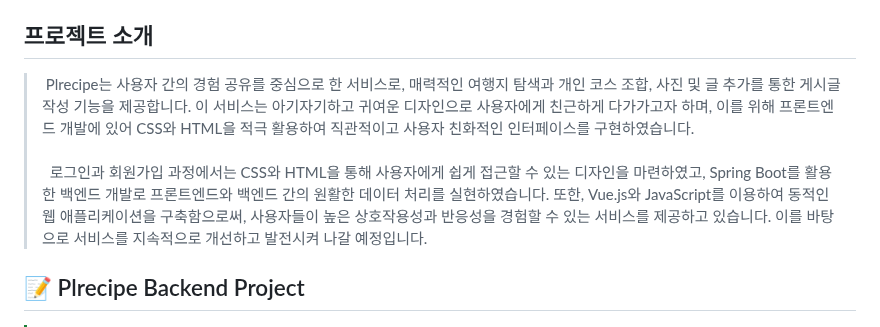
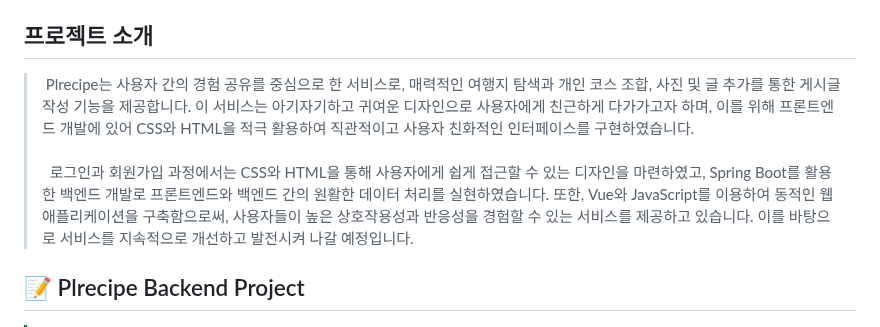
Before and after one commit to beyond-sw-camp/be04-3rd-6candoit-plrecipe, a Markdown page: README.md, the part around the change. Drawn GitHub-style.

```diff
--- a/README.md
+++ b/README.md
@@ -17,7 +17,7 @@
 
 ## 프로젝트 소개
 
-> &nbsp;Plrecipe는 사용자 간의 경험 공유를 중심으로 한 서비스로, 매력적인 여행지 탐색과 개인 코스 조합, 사진 및 글 추가를 통한 게시글 작성 기능을 제공합니다. 이 서비스는 아기자기하고 귀여운 디자인으로 사용자에게 친근하게 다가가고자 하며, 이를 위해 프론트엔드 개발에 있어 CSS와 HTML을 적극 활용하여 직관적이고 사용자 친화적인 인터페이스를 구현하였습니다.<br><br>&nbsp; 로그인과 회원가입 과정에서는 CSS와 HTML을 통해 사용자에게 쉽게 접근할 수 있는 디자인을 마련하였고, Spring Boot를 활용한 백엔드 개발로 프론트엔드와 백엔드 간의 원활한 데이터 처리를 실현하였습니다. 또한, Vue.js와 JavaScript를 이용하여 동적인 웹 애플리케이션을 구축함으로써, 사용자들이 높은 상호작용성과 반응성을 경험할 수 있는 서비스를 제공하고 있습니다. 이를 바탕으로 서비스를 지속적으로 개선하고 발전시켜 나갈 예정입니다.
+> &nbsp;Plrecipe는 사용자 간의 경험 공유를 중심으로 한 서비스로, 매력적인 여행지 탐색과 개인 코스 조합, 사진 및 글 추가를 통한 게시글 작성 기능을 제공합니다. 이 서비스는 아기자기하고 귀여운 디자인으로 사용자에게 친근하게 다가가고자 하며, 이를 위해 프론트엔드 개발에 있어 CSS와 HTML을 적극 활용하여 직관적이고 사용자 친화적인 인터페이스를 구현하였습니다.<br><br>&nbsp; 로그인과 회원가입 과정에서는 CSS와 HTML을 통해 사용자에게 쉽게 접근할 수 있는 디자인을 마련하였고, Spring Boot를 활용한 백엔드 개발로 프론트엔드와 백엔드 간의 원활한 데이터 처리를 실현하였습니다. 또한, Vue와 JavaScript를 이용하여 동적인 웹 애플리케이션을 구축함으로써, 사용자들이 높은 상호작용성과 반응성을 경험할 수 있는 서비스를 제공하고 있습니다. 이를 바탕으로 서비스를 지속적으로 개선하고 발전시켜 나갈 예정입니다.
 
 ## 📝 Plrecipe Backend Project
 
```
